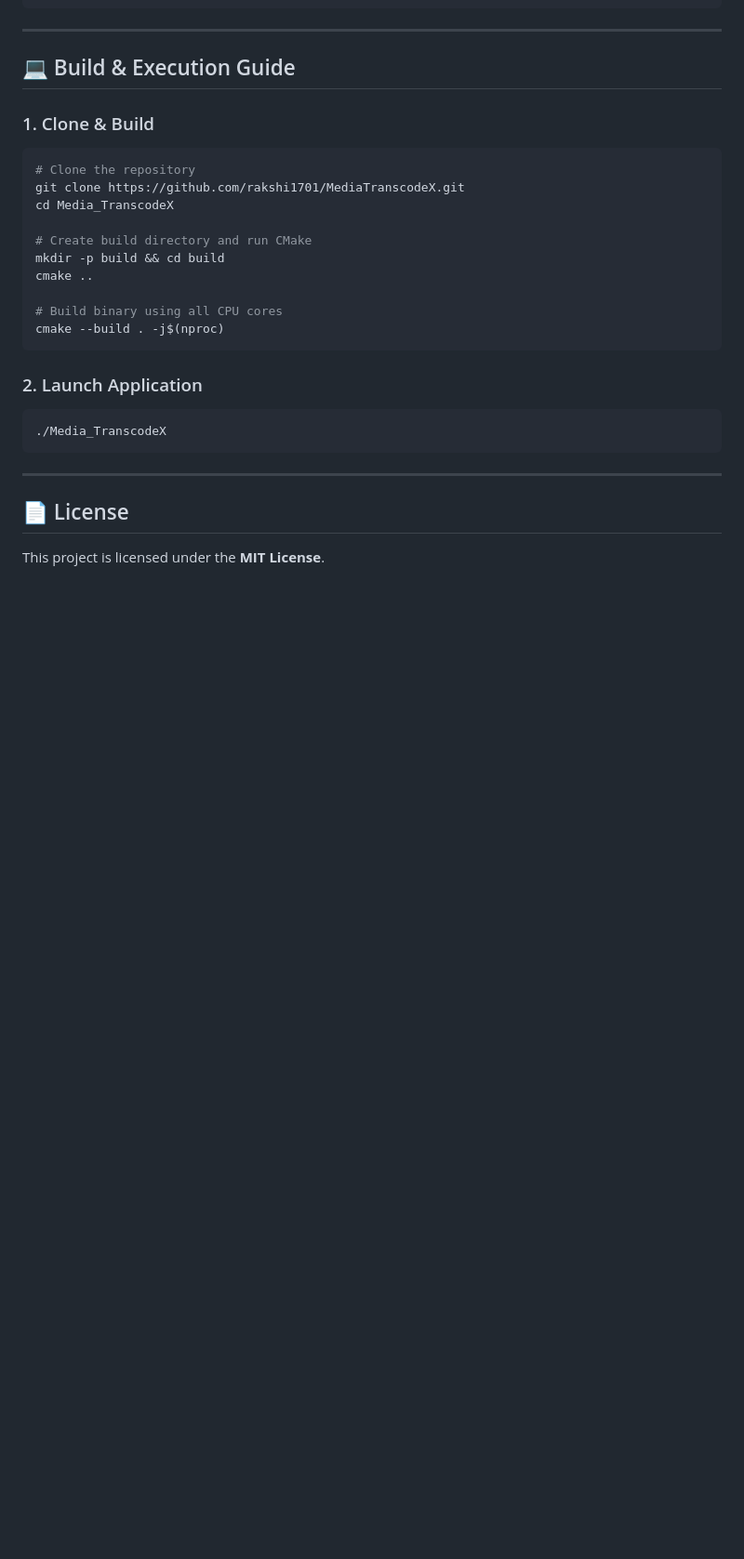
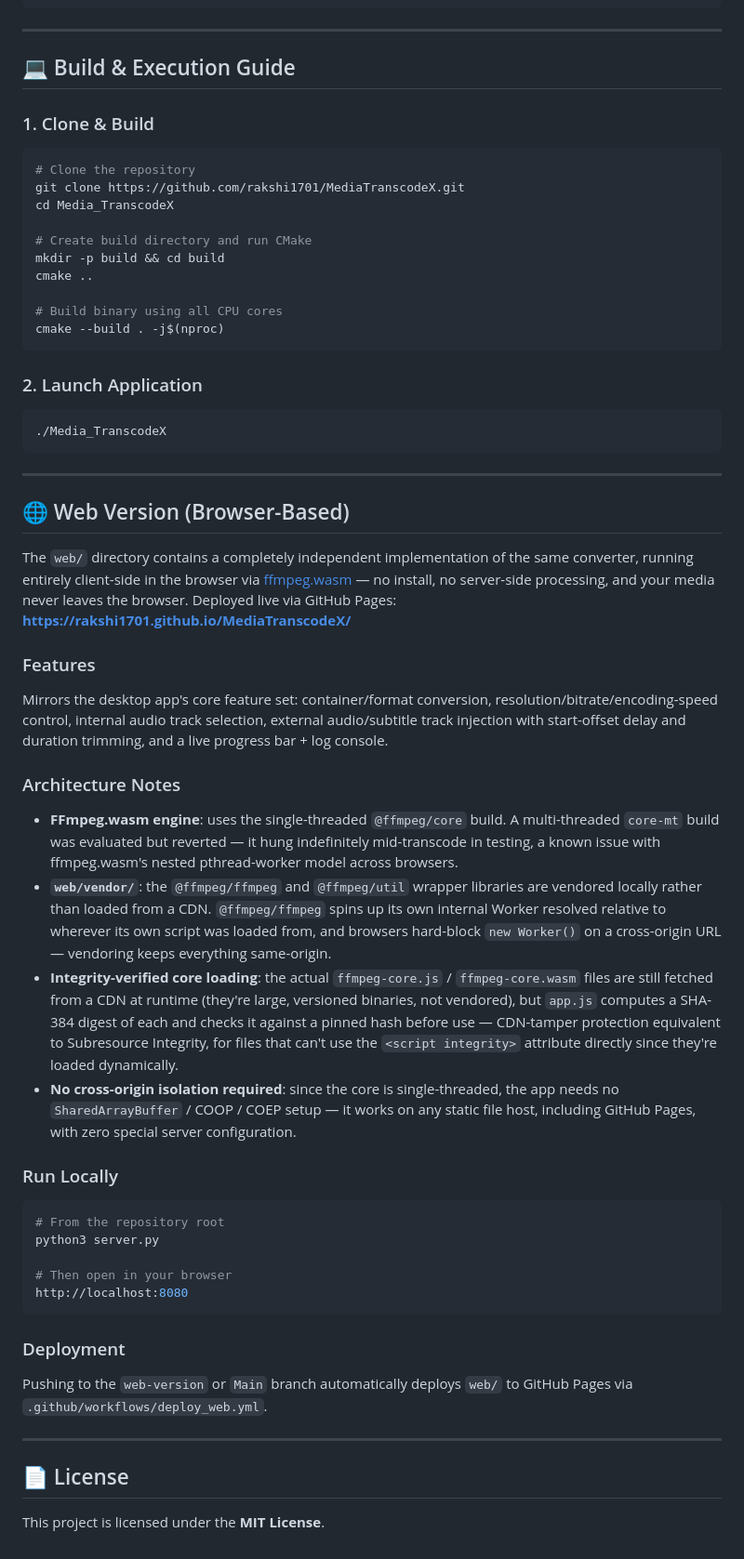
Before and after one commit to rakshi1701/MediaTranscodeX, a Markdown page: README.md, the part around one of its changes. Shown at 93% size. Rendered like a GitHub page; blank space fills up the shorter version.

````diff
--- a/README.md
+++ b/README.md
@@ -172,6 +181,34 @@ cmake --build . -j$(nproc)
 
 ---
 
+## 🌐 Web Version (Browser-Based)
+
+The `web/` directory contains a completely independent implementation of the same converter, running entirely client-side in the browser via [ffmpeg.wasm](https://github.com/ffmpegwasm/ffmpeg.wasm) — no install, no server-side processing, and your media never leaves the browser. Deployed live via GitHub Pages: **https://rakshi1701.github.io/MediaTranscodeX/**
+
+### Features
+Mirrors the desktop app's core feature set: container/format conversion, resolution/bitrate/encoding-speed control, internal audio track selection, external audio/subtitle track injection with start-offset delay and duration trimming, and a live progress bar + log console.
+
+### Architecture Notes
+- **FFmpeg.wasm engine**: uses the single-threaded `@ffmpeg/core` build. A multi-threaded `core-mt` build was evaluated but reverted — it hung indefinitely mid-transcode in testing, a known issue with ffmpeg.wasm's nested pthread-worker model across browsers.
+- **`web/vendor/`**: the `@ffmpeg/ffmpeg` and `@ffmpeg/util` wrapper libraries are vendored locally rather than loaded from a CDN. `@ffmpeg/ffmpeg` spins up its own internal Worker resolved relative to wherever its own script was loaded from, and browsers hard-block `new Worker()` on a cross-origin URL — vendoring keeps everything same-origin.
+- **Integrity-verified core loading**: the actual `ffmpeg-core.js` / `ffmpeg-core.wasm` files are still fetched from a CDN at runtime (they're large, versioned binaries, not vendored), but `app.js` computes a SHA-384 digest of each and checks it against a pinned hash before use — CDN-tamper protection equivalent to Subresource Integrity, for files that can't use the `<script integrity>` attribute directly since they're loaded dynamically.
+- **No cross-origin isolation required**: since the core is single-threaded, the app needs no `SharedArrayBuffer` / COOP / COEP setup — it works on any static file host, including GitHub Pages, with zero special server configuration.
+
+### Run Locally
+
+```bash
+# From the repository root
+python3 server.py
+
+# Then open in your browser
+http://localhost:8080
+```
+
+### Deployment
+Pushing to the `web-version` or `Main` branch automatically deploys `web/` to GitHub Pages via `.github/workflows/deploy_web.yml`.
+
+---
+
 ## 📄 License
 
 This project is licensed under the **MIT License**.
````
Also changed, not shown: other parts of README.md (+32 -23 lines).
